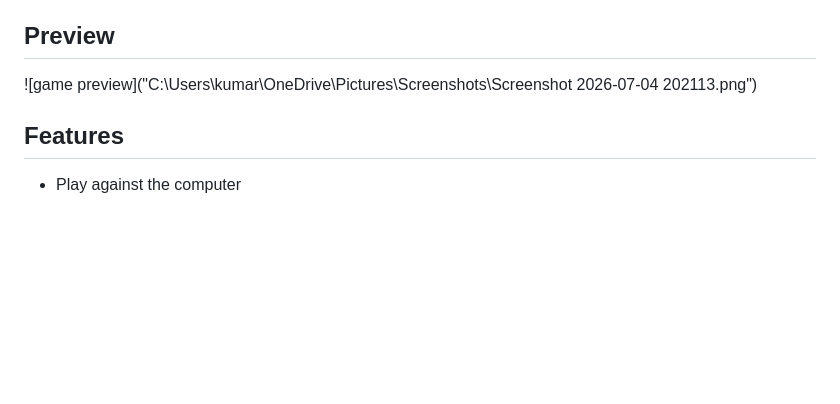
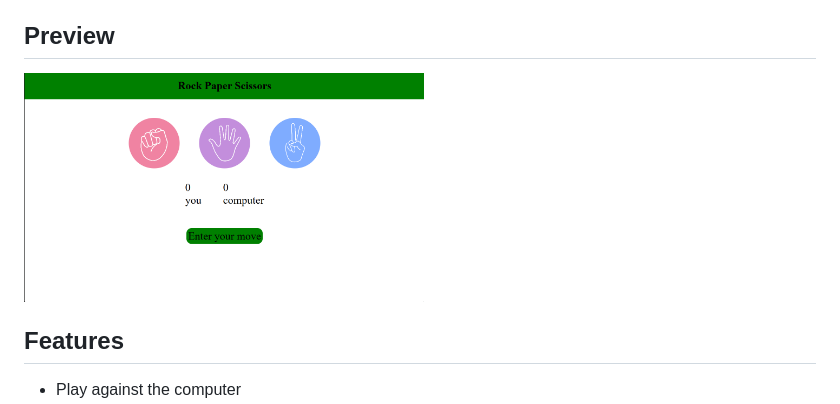
Before and after one commit to Akshatkumar-1246/rock-paper-scissors-game, a Markdown page: README.md, the part around the change. Rendered like a GitHub page; pictures changed too: preview.png (added); blank space fills up the shorter version.

Commit message:
updating

```diff
--- a/README.md
+++ b/README.md
@@ -4,7 +4,7 @@ A simple Rock Paper Scissors game built using HTML, CSS, and JavaScript. The gam
 
 ## Preview
 
-![game preview]("C:\Users\kumar\OneDrive\Pictures\Screenshots\Screenshot 2026-07-04 202113.png")
+<img src="preview.png" width=400>
 
 ## Features
 
```
